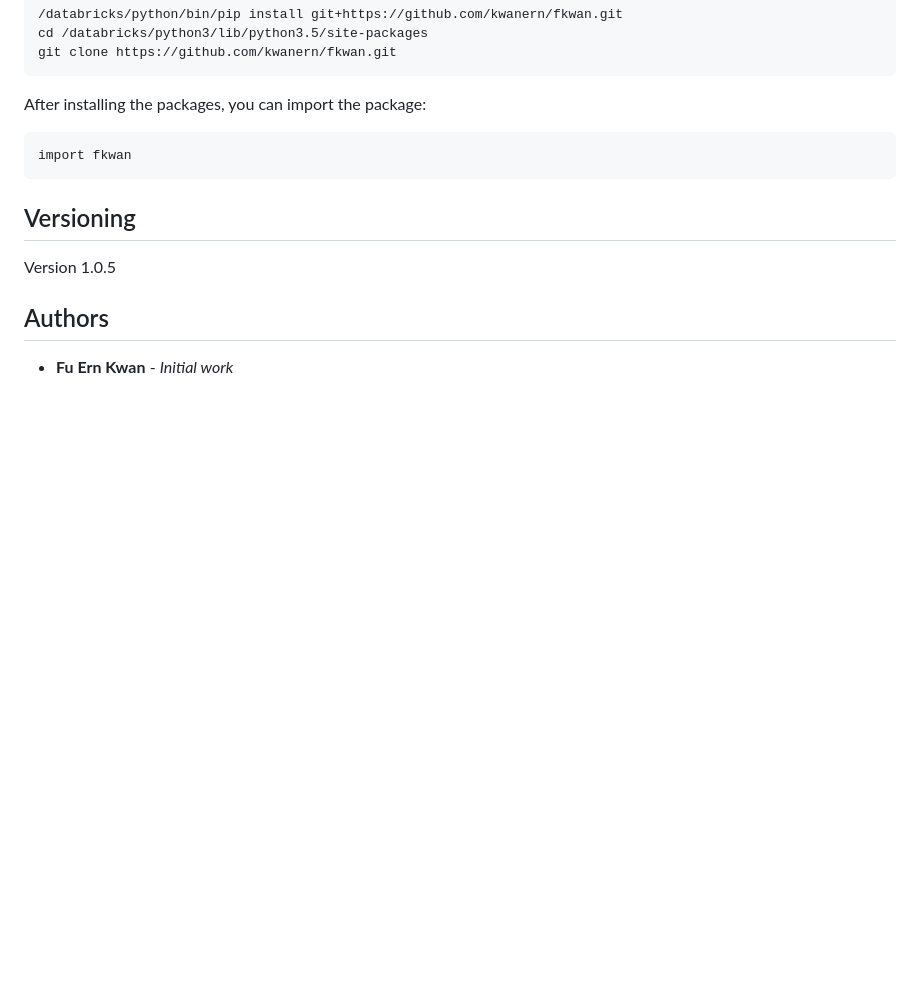
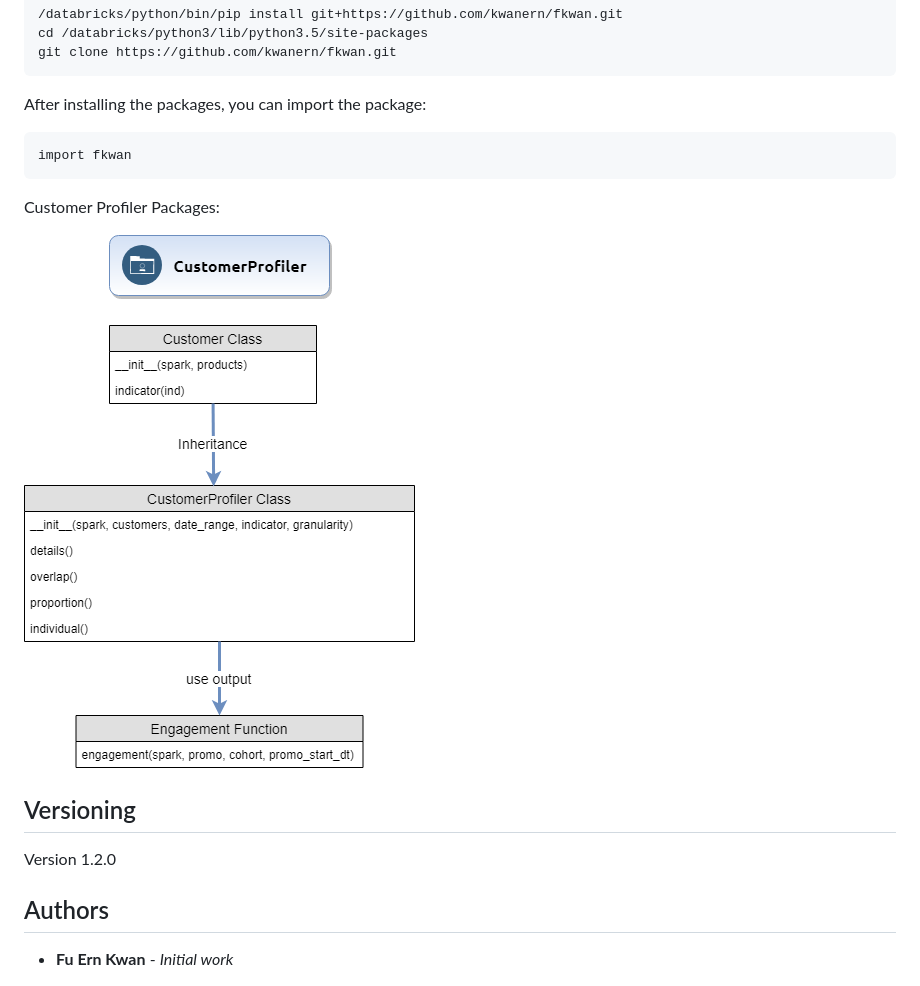
Before and after one commit to kwanern/fkwan, a Markdown page: README.md, the part around the change. GitHub-like rendering; pictures changed too: img/customerprofiler.png (added); blank space fills up the shorter version.

Commit message:
[1.2.0] - Update Readme

````diff
--- a/README.md
+++ b/README.md
@@ -21,9 +21,13 @@ After installing the packages, you can import the package:
 ```
 import fkwan
 ```
+Customer Profiler Packages:
+
+![Image of Customer Profiler](./img/customerprofiler.png)
+
 ## Versioning
 
-Version 1.0.5
+Version 1.2.0
 
 ## Authors
 
````
